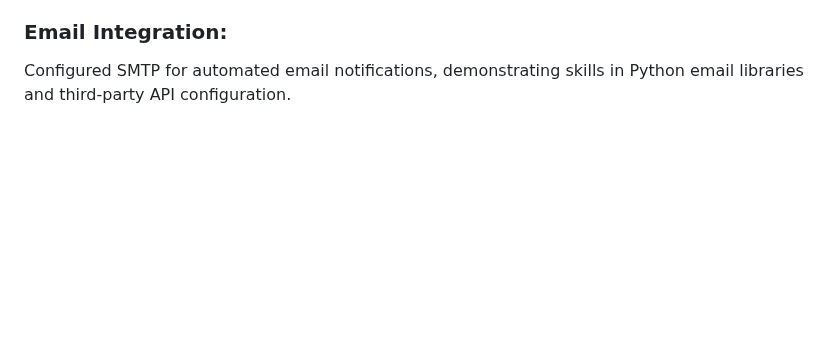
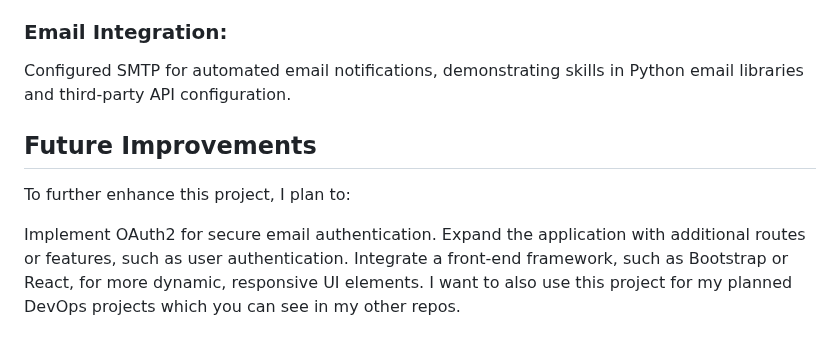
Before and after one commit to alisaiyed653/Flask-website, a Markdown page: README.md, the part around the change. Drawn GitHub-style; blank space fills up the shorter version.

```diff
--- a/README.md
+++ b/README.md
@@ -74,3 +74,11 @@ Leveraged environment variables for secure storage of sensitive information, avo
 Applied Git for version management, maintaining a clear history of changes and ensuring secure, structured commits.
 ### Email Integration:
 Configured SMTP for automated email notifications, demonstrating skills in Python email libraries and third-party API configuration.
+
+## Future Improvements
+To further enhance this project, I plan to:
+
+Implement OAuth2 for secure email authentication.
+Expand the application with additional routes or features, such as user authentication.
+Integrate a front-end framework, such as Bootstrap or React, for more dynamic, responsive UI elements.
+I want to also use this project for my planned DevOps projects which you can see in my other repos.
```
